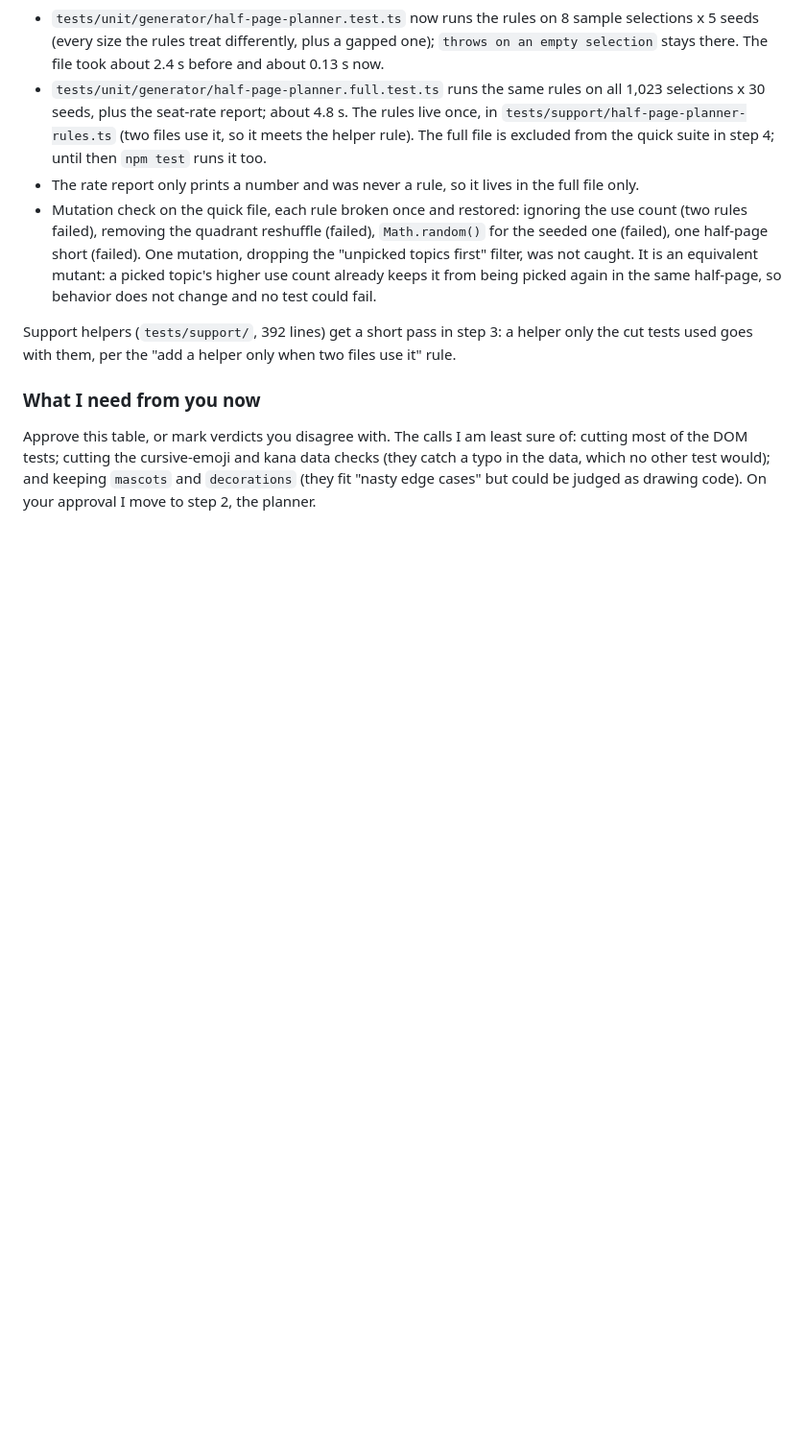
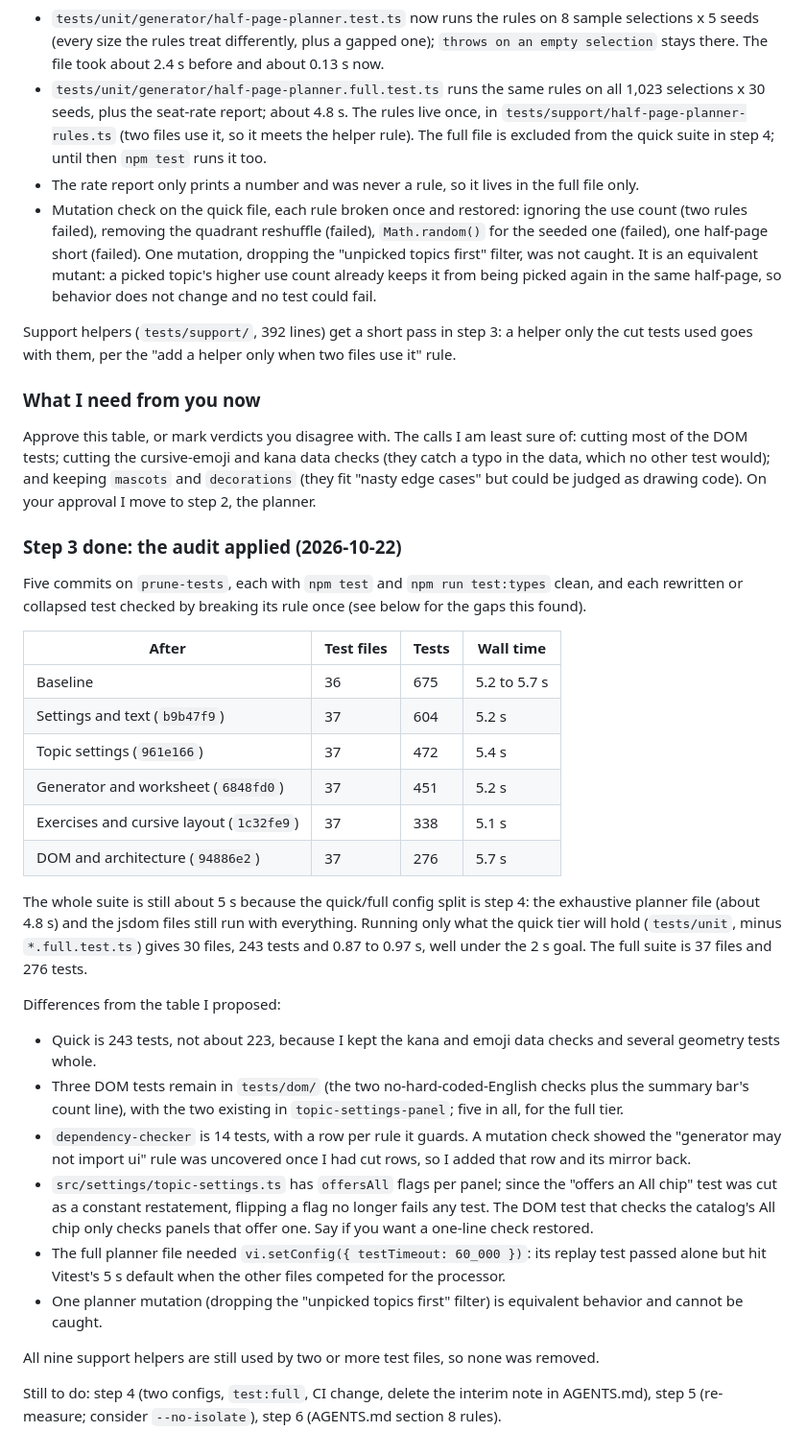
Before and after one commit to buzzingnat/daily-practice-sheet, a Markdown page: agents/plan.md, the part around the change. Shown at 96% size. Drawn GitHub-style; blank space fills up the shorter version.

Commit message:
Record step 3 results in plan.md
Co-Authored-By: Claude Sonnet 5.5 <noreply@anthropic.com>

```diff
--- a/agents/plan.md
+++ b/agents/plan.md
@@ -207,3 +207,29 @@ Support helpers (`tests/support/`, 392 lines) get a short pass in step 3: a help
 
 ### What I need from you now
 Approve this table, or mark verdicts you disagree with. The calls I am least sure of: cutting most of the DOM tests; cutting the cursive-emoji and kana data checks (they catch a typo in the data, which no other test would); and keeping `mascots` and `decorations` (they fit "nasty edge cases" but could be judged as drawing code). On your approval I move to step 2, the planner.
+
+### Step 3 done: the audit applied (2026-10-22)
+Five commits on `prune-tests`, each with `npm test` and `npm run test:types` clean, and each rewritten or collapsed test checked by breaking its rule once (see below for the gaps this found).
+
+| After | Test files | Tests | Wall time |
+| --- | --- | --- | --- |
+| Baseline | 36 | 675 | 5.2 to 5.7 s |
+| Settings and text (`b9b47f9`) | 37 | 604 | 5.2 s |
+| Topic settings (`961e166`) | 37 | 472 | 5.4 s |
+| Generator and worksheet (`6848fd0`) | 37 | 451 | 5.2 s |
+| Exercises and cursive layout (`1c32fe9`) | 37 | 338 | 5.1 s |
+| DOM and architecture (`94886e2`) | 37 | 276 | 5.7 s |
+
+The whole suite is still about 5 s because the quick/full config split is step 4: the exhaustive planner file (about 4.8 s) and the jsdom files still run with everything. Running only what the quick tier will hold (`tests/unit`, minus `*.full.test.ts`) gives 30 files, 243 tests and 0.87 to 0.97 s, well under the 2 s goal. The full suite is 37 files and 276 tests.
+
+Differences from the table I proposed:
+- Quick is 243 tests, not about 223, because I kept the kana and emoji data checks and several geometry tests whole.
+- Three DOM tests remain in `tests/dom/` (the two no-hard-coded-English checks plus the summary bar's count line), with the two existing in `topic-settings-panel`; five in all, for the full tier.
+- `dependency-checker` is 14 tests, with a row per rule it guards. A mutation check showed the "generator may not import ui" rule was uncovered once I had cut rows, so I added that row and its mirror back.
+- `src/settings/topic-settings.ts` has `offersAll` flags per panel; since the "offers an All chip" test was cut as a constant restatement, flipping a flag no longer fails any test. The DOM test that checks the catalog's All chip only checks panels that offer one. Say if you want a one-line check restored.
+- The full planner file needed `vi.setConfig({ testTimeout: 60_000 })`: its replay test passed alone but hit Vitest's 5 s default when the other files competed for the processor.
+- One planner mutation (dropping the "unpicked topics first" filter) is equivalent behavior and cannot be caught.
+
+All nine support helpers are still used by two or more test files, so none was removed.
+
+Still to do: step 4 (two configs, `test:full`, CI change, delete the interim note in AGENTS.md), step 5 (re-measure; consider `--no-isolate`), step 6 (AGENTS.md section 8 rules).
```
